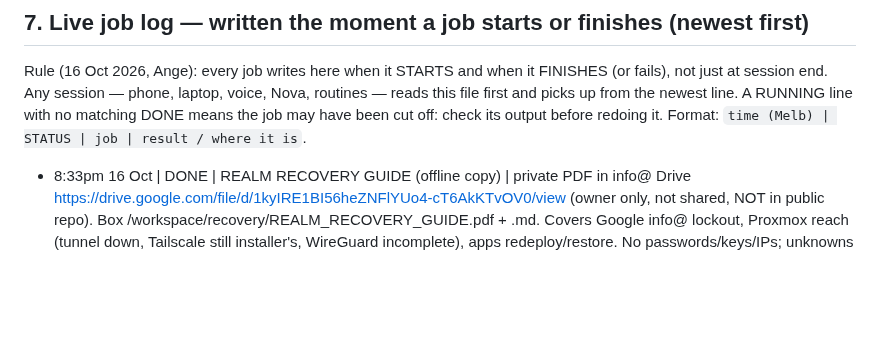
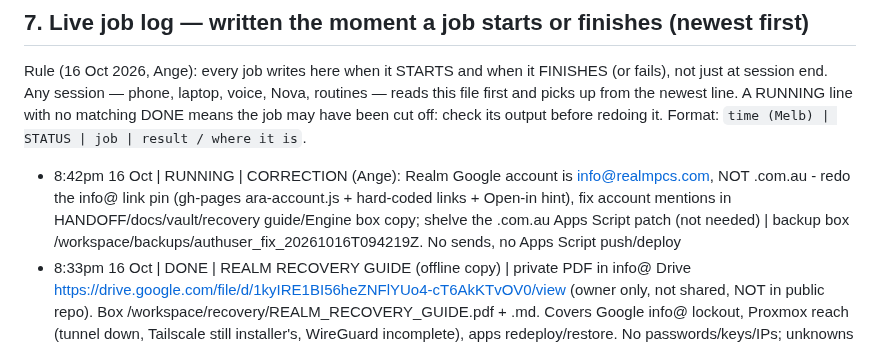
Before and after one commit to rpcs111/realm-apps, a Markdown page: HANDOFF.md, the part around the change. GitHub-like rendering; blank space fills up the shorter version.

Commit message:
HANDOFF §7: RUNNING correction - Realm Google account is info@realmpcs.com (not .com.au)

```diff
--- a/HANDOFF.md
+++ b/HANDOFF.md
@@ -106,6 +106,7 @@ Backup first: box `backups/handover_20261016_0915/` (HANDOVER.md, CHASE_DRAFT.md
 
 Rule (16 Oct 2026, Ange): every job writes here when it STARTS and when it FINISHES (or fails), not just at session end. Any session — phone, laptop, voice, Nova, routines — reads this file first and picks up from the newest line. A RUNNING line with no matching DONE means the job may have been cut off: check its output before redoing it. Format: `time (Melb) | STATUS | job | result / where it is`.
 
+- 8:42pm 16 Oct | RUNNING | CORRECTION (Ange): Realm Google account is info@realmpcs.com, NOT .com.au - redo the info@ link pin (gh-pages ara-account.js + hard-coded links + Open-in hint), fix account mentions in HANDOFF/docs/vault/recovery guide/Engine box copy; shelve the .com.au Apps Script patch (not needed) | backup box /workspace/backups/authuser_fix_20261016T094219Z. No sends, no Apps Script push/deploy
 - 8:33pm 16 Oct | DONE | REALM RECOVERY GUIDE (offline copy) | private PDF in info@ Drive https://drive.google.com/file/d/1kyIRE1BI56heZNFlYUo4-cT6AkKTvOV0/view (owner only, not shared, NOT in public repo). Box /workspace/recovery/REALM_RECOVERY_GUIDE.pdf + .md. Covers Google info@ lockout, Proxmox reach (tunnel down, Tailscale still installer's, WireGuard incomplete), apps redeploy/restore. No passwords/keys/IPs; unknowns marked UNKNOWN
 - 8:31pm 16 Oct | DONE | Realm Vault PROTOTYPE (single-pane passwords + 2FA, demo data only) | branch proto-vault commit 31cfcd4 (vault.html only; gh-pages + main untouched, not linked from hub, NOT live). Preview https://raw.githack.com/rpcs111/realm-apps/31cfcd4c2ca0fd81daea32ed835c4a797446b236/vault.html (tap 'Open the page' on githack notice). Tests: scenario phone+desktop full stepper/switch/overseas PASS, every control clicked PASS, 0 console errors, 0 network calls, 0 contrast fails in 10 states x2 viewports, TOTP matches RFC 6238 reference. Shots box /workspace/vault_proto/shots/. Waiting on Ange: OK to go live, and pick 1Password or Bitwarden for the real one
 - 8:29pm 16 Oct | DONE | Android/backlinks column inventory (read-only) | 0 locations as columns/headers (sheets, 3 repo branches, docs, box); word only in prose/help text + UA detection. No prior cleanup ever targeted them (none missed). Candidate Ange may mean: REALM_LINKS C 'Claude link' + D 'Google link (Doc mirror)'. Full list box /workspace/cleanup/ANDROID_BACKLINKS_INVENTORY.md. Nothing deleted
```
